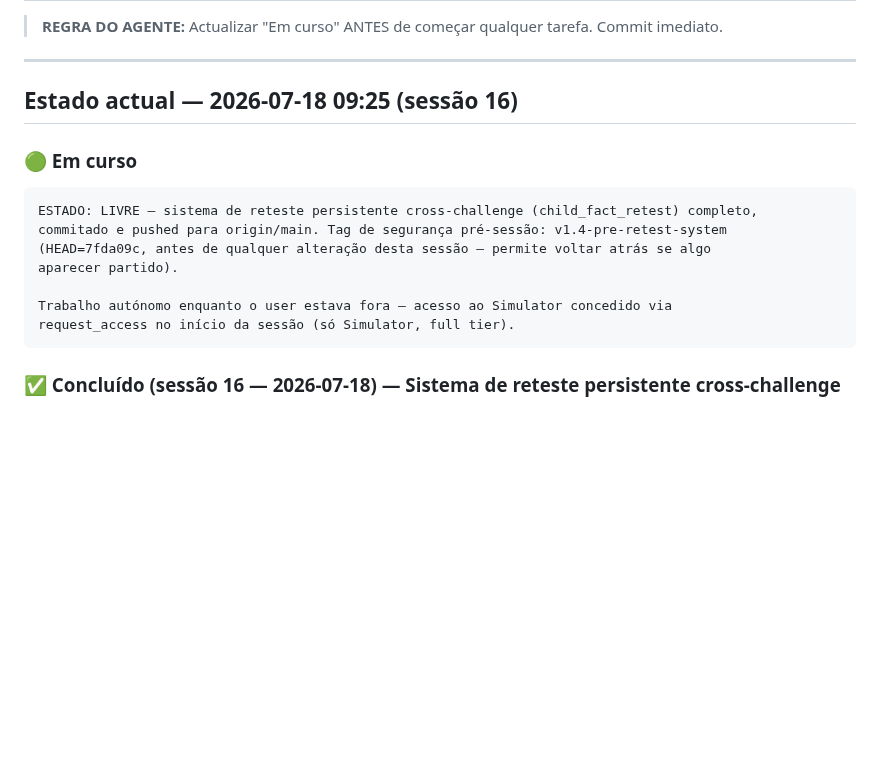
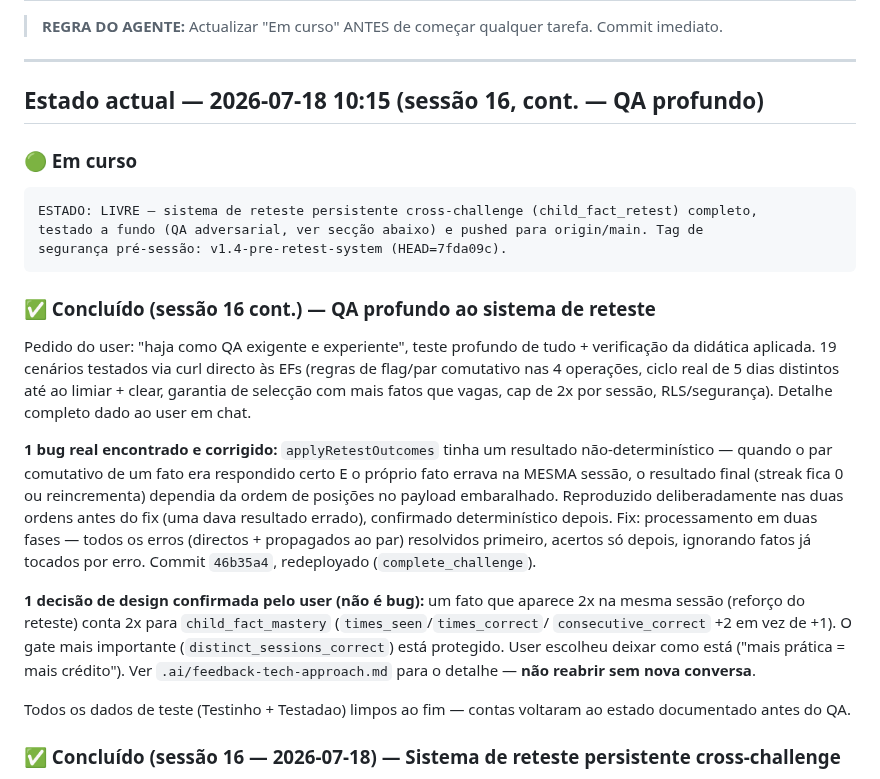
Before and after one commit to Luizeduardompf/MathHeroKids-UI, a Markdown page: .ai/session-handoff.md, the part around the change. Rendered like a GitHub page; blank space fills up the shorter version.

Commit message:
docs: fechar QA do sistema de reteste — decisão confirmada sobre mastery 2x
User confirmou deixar como está a inflação de times_correct/consecutive_correct em
child_fact_mastery quando um fato de reteste aparece 2x na mesma sessão ("mais
prática = mais crédito"). Registado em feedback-tech-approach.md para não ser
reaberto sem conversa nova. Handoff actualizado com o resumo do QA profundo
(19 cenários testados, 1 bug real encontrado e corrigido — ver commit 46b35a4).

Co-Authored-By: Claude Sonnet 5 <noreply@anthropic.com>

````diff
--- a/.ai/session-handoff.md
+++ b/.ai/session-handoff.md
@@ -4,18 +4,38 @@
 
 ---
 
-## Estado actual — 2026-07-18 09:25 (sessão 16)
+## Estado actual — 2026-07-18 10:15 (sessão 16, cont. — QA profundo)
 
 ### 🟢 Em curso
 ```
 ESTADO: LIVRE — sistema de reteste persistente cross-challenge (child_fact_retest) completo,
-commitado e pushed para origin/main. Tag de segurança pré-sessão: v1.4-pre-retest-system
-(HEAD=7fda09c, antes de qualquer alteração desta sessão — permite voltar atrás se algo
-aparecer partido).
+testado a fundo (QA adversarial, ver secção abaixo) e pushed para origin/main. Tag de
+segurança pré-sessão: v1.4-pre-retest-system (HEAD=7fda09c).
+```
 
-Trabalho autónomo enquanto o user estava fora — acesso ao Simulator concedido via
-request_access no início da sessão (só Simulator, full tier).
-```
+### ✅ Concluído (sessão 16 cont.) — QA profundo ao sistema de reteste
+
+Pedido do user: "haja como QA exigente e experiente", teste profundo de tudo + verificação da
+didática aplicada. 19 cenários testados via curl directo às EFs (regras de flag/par comutativo
+nas 4 operações, ciclo real de 5 dias distintos até ao limiar + clear, garantia de selecção com
+mais fatos que vagas, cap de 2x por sessão, RLS/segurança). Detalhe completo dado ao user em chat.
+
+**1 bug real encontrado e corrigido:** `applyRetestOutcomes` tinha um resultado não-determinístico
+— quando o par comutativo de um fato era respondido certo E o próprio fato errava na MESMA sessão,
+o resultado final (streak fica 0 ou reincrementa) dependia da ordem de posições no payload
+embaralhado. Reproduzido deliberadamente nas duas ordens antes do fix (uma dava resultado errado),
+confirmado determinístico depois. Fix: processamento em duas fases — todos os erros (directos +
+propagados ao par) resolvidos primeiro, acertos só depois, ignorando fatos já tocados por erro.
+Commit `46b35a4`, redeployado (`complete_challenge`).
+
+**1 decisão de design confirmada pelo user (não é bug):** um fato que aparece 2x na mesma sessão
+(reforço do reteste) conta 2x para `child_fact_mastery` (`times_seen`/`times_correct`/
+`consecutive_correct` +2 em vez de +1). O gate mais importante (`distinct_sessions_correct`) está
+protegido. User escolheu deixar como está ("mais prática = mais crédito"). Ver
+`.ai/feedback-tech-approach.md` para o detalhe — **não reabrir sem nova conversa**.
+
+Todos os dados de teste (Testinho + Testadao) limpos ao fim — contas voltaram ao estado
+documentado antes do QA.
 
 ### ✅ Concluído (sessão 16 — 2026-07-18) — Sistema de reteste persistente cross-challenge
 
````
Also changed, not shown: .ai/feedback-tech-approach.md (+14 -0 lines).
